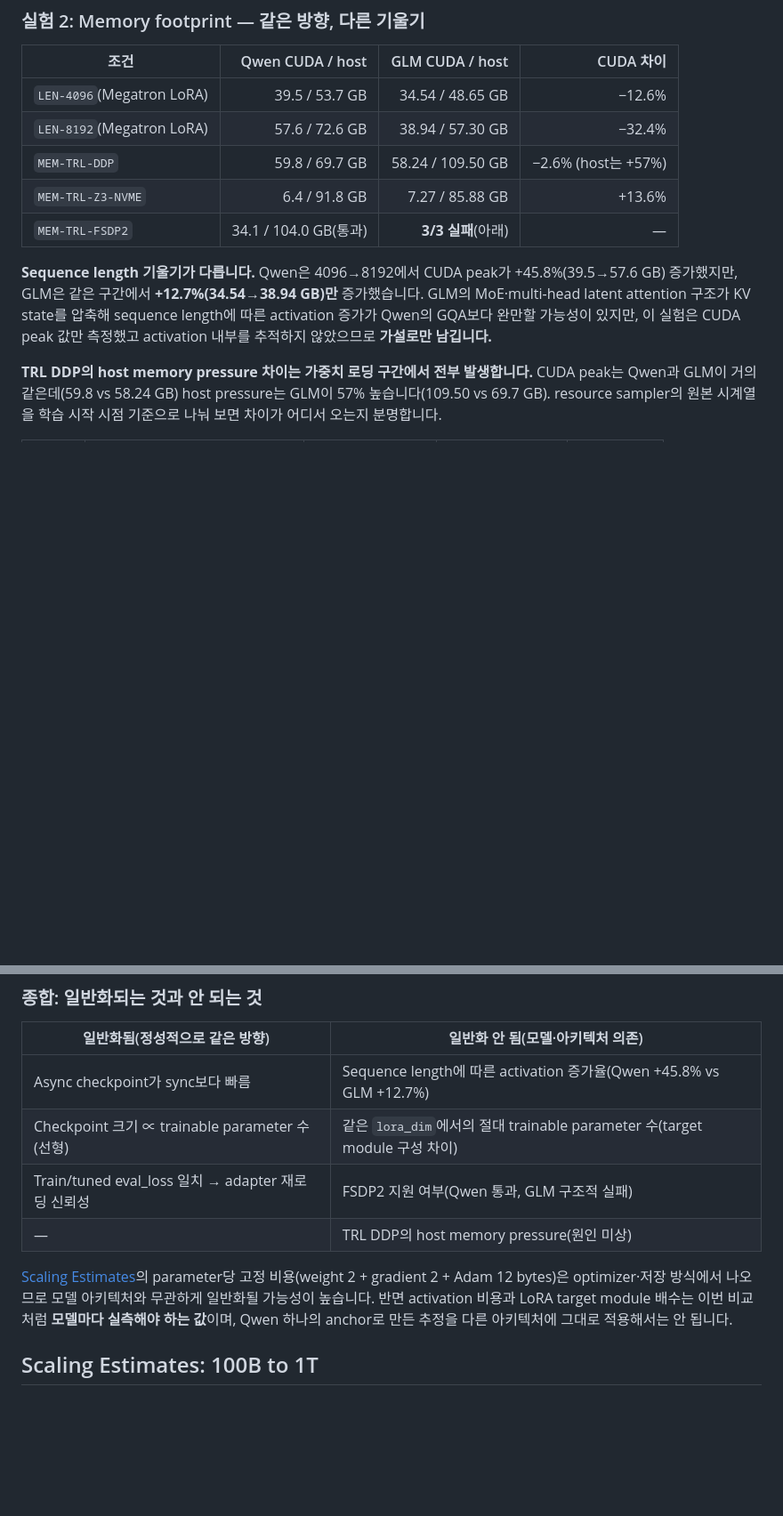
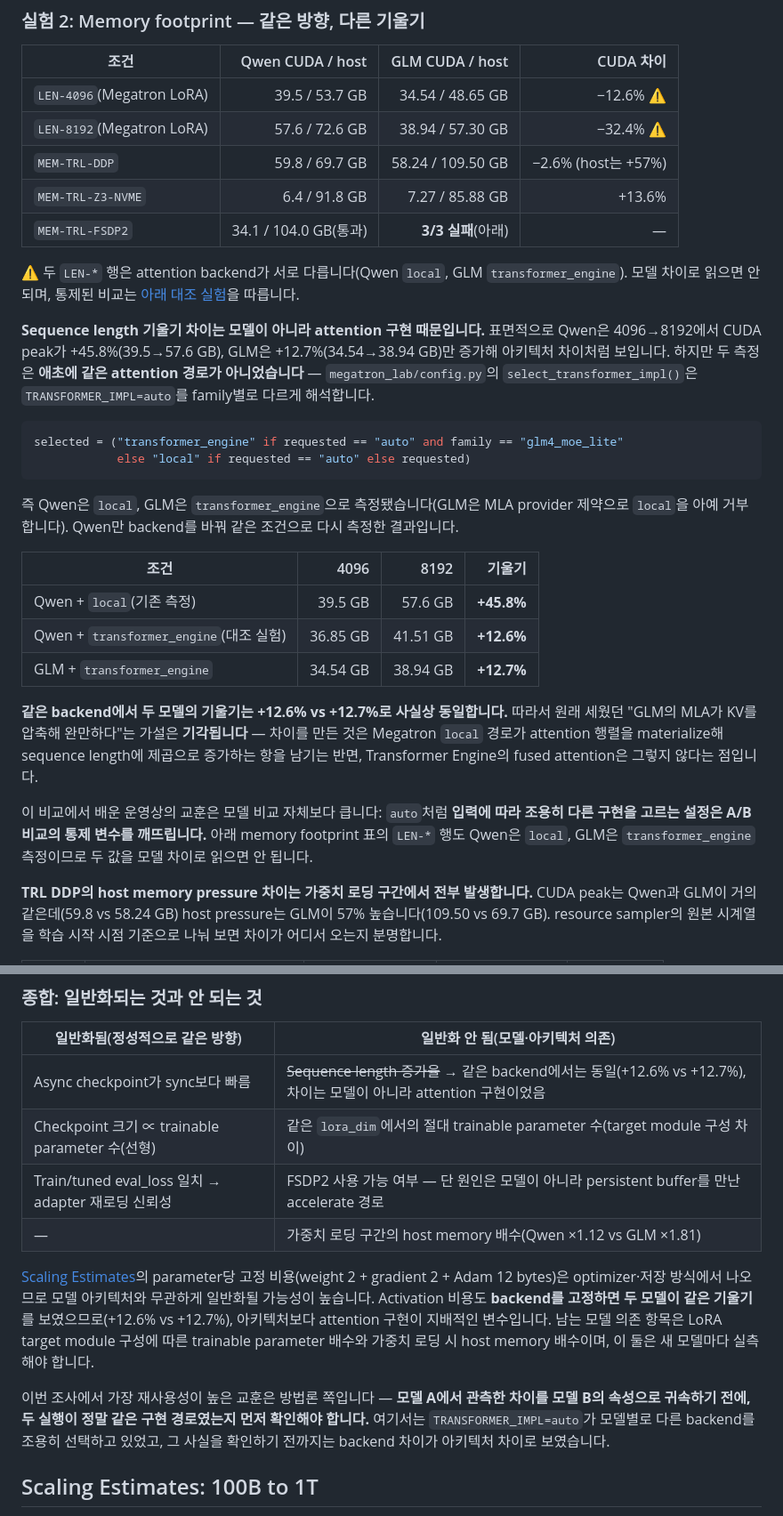
Before and after one commit to daegyu94/post-training-lab, a Markdown page: docs/experiments.md, 2 parts joined by grey strips. Shown at 89% size. Drawn GitHub-style; blank space fills up the shorter version.

Commit message:
Disprove the MLA hypothesis: the slope gap was the attention backend
The Qwen-vs-GLM writeup attributed the sequence-length memory slope
difference (Qwen +45.8% from 4096->8192, GLM +12.7%) to GLM's MLA
compressing KV state, and labelled it a hypothesis. It was wrong.

megatron_lab/config.py's select_transformer_impl() resolves
TRANSFORMER_IMPL=auto per family: glm4_moe_lite gets
transformer_engine, everything else gets local. So the two
measurements were never on the same attention path -- GLM cannot even
run local, which is why the asymmetry went unnoticed. Qwen can run
both, so re-measuring Qwen on transformer_engine isolates the variable:

  Qwen + local               39.5 -> 57.6 GB   +45.8%
  Qwen + transformer_engine  36.85 -> 41.51 GB +12.6%
  GLM  + transformer_engine  34.54 -> 38.94 GB +12.7%

With the backend held fixed the two models are indistinguishable
(+12.6% vs +12.7%). The gap came from Megatron's local path
materialising the attention matrix, not from MLA. The MLA hypothesis is
now recorded as rejected rather than quietly dropped.

Follow-on corrections: the LEN-* rows of the memory-footprint table are
marked as backend-confounded so they are not read as model differences;
the synthesis table's "does not generalize" column loses the
sequence-length row and gains the narrowed host-memory finding; and the
Scaling Estimates caveat now says activation cost tracks the attention
implementation rather than the architecture.

The transferable lesson is recorded with it: before attributing a
difference between two models to the models, check that both runs took
the same implementation path -- a config default that silently branches
on the input breaks the comparison's control variable.

Verified: 262 passed, compileall, bash -n, 83 doc links.

Co-Authored-By: Claude Opus 5 <noreply@anthropic.com>
Claude-Session: https://claude.ai/code/session_01FaQnfp3Q1i83V8kJjjAbeW

````diff
--- a/docs/experiments.md
+++ b/docs/experiments.md
@@ -323,14 +323,39 @@ Peak allocated는 Qwen TRL DDP LoRA(58.825 GiB)보다 **약 1.7% 낮았습니다
 
 | 조건 | Qwen CUDA / host | GLM CUDA / host | CUDA 차이 |
 | --- | ---: | ---: | ---: |
-| `LEN-4096`(Megatron LoRA) | 39.5 / 53.7 GB | 34.54 / 48.65 GB | −12.6% |
-| `LEN-8192`(Megatron LoRA) | 57.6 / 72.6 GB | 38.94 / 57.30 GB | −32.4% |
+| `LEN-4096`(Megatron LoRA) | 39.5 / 53.7 GB | 34.54 / 48.65 GB | −12.6% ⚠ |
+| `LEN-8192`(Megatron LoRA) | 57.6 / 72.6 GB | 38.94 / 57.30 GB | −32.4% ⚠ |
 | `MEM-TRL-DDP` | 59.8 / 69.7 GB | 58.24 / 109.50 GB | −2.6% (host는 +57%) |
 | `MEM-TRL-Z3-NVME` | 6.4 / 91.8 GB | 7.27 / 85.88 GB | +13.6% |
 | `MEM-TRL-FSDP2` | 34.1 / 104.0 GB(통과) | **3/3 실패**(아래) | — |
 
-**Sequence length 기울기가 다릅니다.** Qwen은 4096→8192에서 CUDA peak가 +45.8%(39.5→57.6 GB) 증가했지만, GLM은 같은 구간에서 **+12.7%(34.54→38.94 GB)만** 증가했습니다.
-GLM의 MoE·multi-head latent attention 구조가 KV state를 압축해 sequence length에 따른 activation 증가가 Qwen의 GQA보다 완만할 가능성이 있지만, 이 실험은 CUDA peak 값만 측정했고 activation 내부를 추적하지 않았으므로 **가설로만 남깁니다.**
+⚠ 두 `LEN-*` 행은 attention backend가 서로 다릅니다(Qwen `local`, GLM `transformer_engine`). 모델 차이로 읽으면 안 되며, 통제된 비교는 [아래 대조 실험](#sequence-length-기울기)을 따릅니다.
+
+<a id="sequence-length-기울기"></a>
+
+**Sequence length 기울기 차이는 모델이 아니라 attention 구현 때문입니다.**
+표면적으로 Qwen은 4096→8192에서 CUDA peak가 +45.8%(39.5→57.6 GB), GLM은 +12.7%(34.54→38.94 GB)만 증가해 아키텍처 차이처럼 보입니다.
+하지만 두 측정은 **애초에 같은 attention 경로가 아니었습니다** — `megatron_lab/config.py`의 `select_transformer_impl()`은 `TRANSFORMER_IMPL=auto`를 family별로 다르게 해석합니다.
+
+```python
+selected = ("transformer_engine" if requested == "auto" and family == "glm4_moe_lite"
+            else "local" if requested == "auto" else requested)
+```
+
+즉 Qwen은 `local`, GLM은 `transformer_engine`으로 측정됐습니다(GLM은 MLA provider 제약으로 `local`을 아예 거부합니다).
+Qwen만 backend를 바꿔 같은 조건으로 다시 측정한 결과입니다.
+
+| 조건 | 4096 | 8192 | 기울기 |
+| --- | ---: | ---: | ---: |
+| Qwen + `local`(기존 측정) | 39.5 GB | 57.6 GB | **+45.8%** |
+| Qwen + `transformer_engine`(대조 실험) | 36.85 GB | 41.51 GB | **+12.6%** |
+| GLM + `transformer_engine` | 34.54 GB | 38.94 GB | **+12.7%** |
+
+**같은 backend에서 두 모델의 기울기는 +12.6% vs +12.7%로 사실상 동일합니다.**
+따라서 원래 세웠던 "GLM의 MLA가 KV를 압축해 완만하다"는 가설은 **기각됩니다** — 차이를 만든 것은 Megatron `local` 경로가 attention 행렬을 materialize해 sequence length에 제곱으로 증가하는 항을 남기는 반면, Transformer Engine의 fused attention은 그렇지 않다는 점입니다.
+
+이 비교에서 배운 운영상의 교훈은 모델 비교 자체보다 큽니다: `auto`처럼 **입력에 따라 조용히 다른 구현을 고르는 설정은 A/B 비교의 통제 변수를 깨뜨립니다.**
+아래 memory footprint 표의 `LEN-*` 행도 Qwen은 `local`, GLM은 `transformer_engine` 측정이므로 두 값을 모델 차이로 읽으면 안 됩니다.
 
 **TRL DDP의 host memory pressure 차이는 가중치 로딩 구간에서 전부 발생합니다.**
 CUDA peak는 Qwen과 GLM이 거의 같은데(59.8 vs 58.24 GB) host pressure는 GLM이 57% 높습니다(109.50 vs 69.7 GB).
@@ -404,13 +429,16 @@ Qwen은 fused QKV 1개 + proj 1개(2종류), GLM은 MLA의 Q/KV down·up project
 
 | 일반화됨(정성적으로 같은 방향) | 일반화 안 됨(모델·아키텍처 의존) |
 | --- | --- |
-| Async checkpoint가 sync보다 빠름 | Sequence length에 따른 activation 증가율(Qwen +45.8% vs GLM +12.7%) |
+| Async checkpoint가 sync보다 빠름 | ~~Sequence length 증가율~~ → 같은 backend에서는 동일(+12.6% vs +12.7%), 차이는 모델이 아니라 attention 구현이었음 |
 | Checkpoint 크기 ∝ trainable parameter 수(선형) | 같은 `lora_dim`에서의 절대 trainable parameter 수(target module 구성 차이) |
-| Train/tuned eval_loss 일치 → adapter 재로딩 신뢰성 | FSDP2 지원 여부(Qwen 통과, GLM 구조적 실패) |
-| — | TRL DDP의 host memory pressure(원인 미상) |
+| Train/tuned eval_loss 일치 → adapter 재로딩 신뢰성 | FSDP2 사용 가능 여부 — 단 원인은 모델이 아니라 persistent buffer를 만난 accelerate 경로 |
+| — | 가중치 로딩 구간의 host memory 배수(Qwen ×1.12 vs GLM ×1.81) |
 
 [Scaling Estimates](#scaling-estimates-100b-to-1t)의 parameter당 고정 비용(weight 2 + gradient 2 + Adam 12 bytes)은 optimizer·저장 방식에서 나오므로 모델 아키텍처와 무관하게 일반화될 가능성이 높습니다.
-반면 activation 비용과 LoRA target module 배수는 이번 비교처럼 **모델마다 실측해야 하는 값**이며, Qwen 하나의 anchor로 만든 추정을 다른 아키텍처에 그대로 적용해서는 안 됩니다.
+Activation 비용도 **backend를 고정하면 두 모델이 같은 기울기**를 보였으므로(+12.6% vs +12.7%), 아키텍처보다 attention 구현이 지배적인 변수입니다.
+남는 모델 의존 항목은 LoRA target module 구성에 따른 trainable parameter 배수와 가중치 로딩 시 host memory 배수이며, 이 둘은 새 모델마다 실측해야 합니다.
+
+이번 조사에서 가장 재사용성이 높은 교훈은 방법론 쪽입니다 — **모델 A에서 관측한 차이를 모델 B의 속성으로 귀속하기 전에, 두 실행이 정말 같은 구현 경로였는지 먼저 확인해야 합니다.** 여기서는 `TRANSFORMER_IMPL=auto`가 모델별로 다른 backend를 조용히 선택하고 있었고, 그 사실을 확인하기 전까지는 backend 차이가 아키텍처 차이로 보였습니다.
 
 ## Scaling Estimates: 100B to 1T
 
````
Also changed, not shown: other parts of docs/experiments.md (+1 -1 lines).
